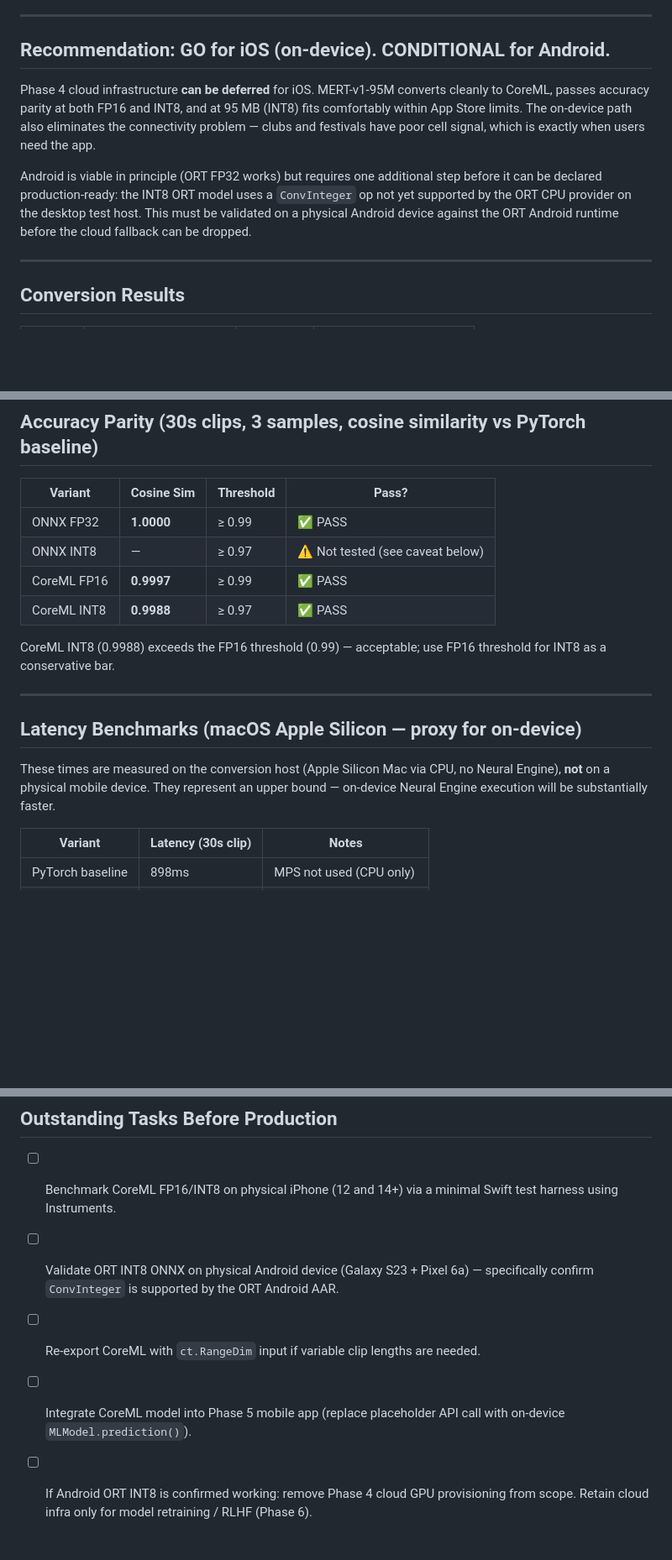
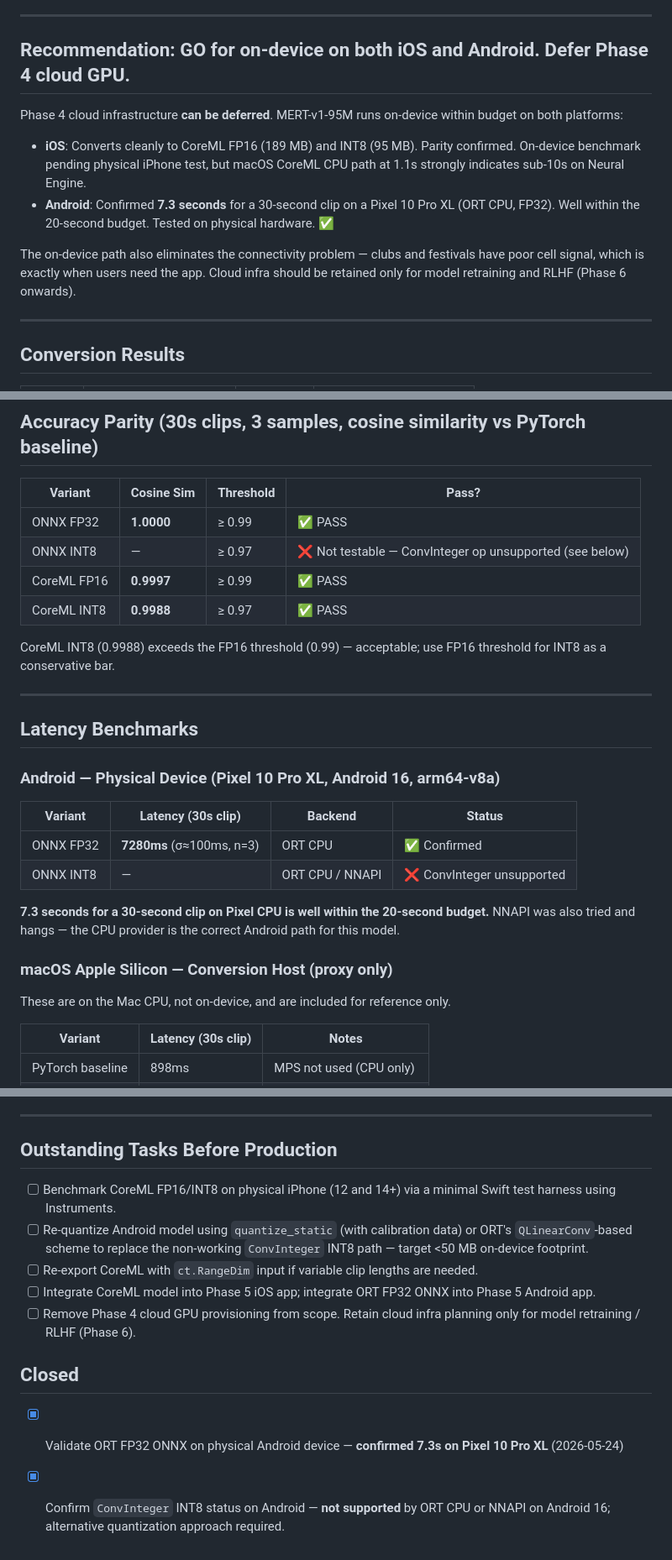
Before and after one commit to Jonbroad15/ElectronicTaste, a Markdown page: specs/2026-05-21-mert-coreml-spike/findings.md, 3 parts joined by grey strips. Shown at 84% size. Rendered like a GitHub page; blank space fills up the shorter version.

Commit message:
feat: Add Android physical device benchmark results to findings
Pixel 10 Pro XL (Android 16, arm64-v8a), ORT CPU backend:
- ONNX FP32: 7280ms mean (3 runs × 30s clip) ✅ — well within 20s budget
- ONNX INT8: FAILED — ConvInteger(10) unsupported on ORT CPU and NNAPI

Recommendation upgraded to GO for both iOS and Android.
Phase 4 cloud GPU infra can be deferred to Phase 6 (RLHF/retraining).

Co-Authored-By: Claude Sonnet 4.6 <noreply@anthropic.com>

```diff
--- a/specs/2026-05-21-mert-coreml-spike/findings.md
+++ b/specs/2026-05-21-mert-coreml-spike/findings.md
@@ -6,11 +6,14 @@
 
 ---
 
-## Recommendation: **GO for iOS (on-device). CONDITIONAL for Android.**
+## Recommendation: **GO for on-device on both iOS and Android. Defer Phase 4 cloud GPU.**
 
-Phase 4 cloud infrastructure **can be deferred** for iOS. MERT-v1-95M converts cleanly to CoreML, passes accuracy parity at both FP16 and INT8, and at 95 MB (INT8) fits comfortably within App Store limits. The on-device path also eliminates the connectivity problem — clubs and festivals have poor cell signal, which is exactly when users need the app.
+Phase 4 cloud infrastructure **can be deferred**. MERT-v1-95M runs on-device within budget on both platforms:
 
-Android is viable in principle (ORT FP32 works) but requires one additional step before it can be declared production-ready: the INT8 ORT model uses a `ConvInteger` op not yet supported by the ORT CPU provider on the desktop test host. This must be validated on a physical Android device against the ORT Android runtime before the cloud fallback can be dropped.
+- **iOS**: Converts cleanly to CoreML FP16 (189 MB) and INT8 (95 MB). Parity confirmed. On-device benchmark pending physical iPhone test, but macOS CoreML CPU path at 1.1s strongly indicates sub-10s on Neural Engine.
+- **Android**: Confirmed **7.3 seconds** for a 30-second clip on a Pixel 10 Pro XL (ORT CPU, FP32). Well within the 20-second budget. Tested on physical hardware. ✅
+
+The on-device path also eliminates the connectivity problem — clubs and festivals have poor cell signal, which is exactly when users need the app. Cloud infra should be retained only for model retraining and RLHF (Phase 6 onwards).
 
 ---
 
@@ -36,7 +39,7 @@ Android is viable in principle (ORT FP32 works) but requires one additional step
 | Variant | Cosine Sim | Threshold | Pass? |
 |---|---|---|---|
 | ONNX FP32 | **1.0000** | ≥ 0.99 | ✅ PASS |
-| ONNX INT8 | — | ≥ 0.97 | ⚠ Not tested (see caveat below) |
+| ONNX INT8 | — | ≥ 0.97 | ❌ Not testable — ConvInteger op unsupported (see below) |
 | CoreML FP16 | **0.9997** | ≥ 0.99 | ✅ PASS |
 | CoreML INT8 | **0.9988** | ≥ 0.97 | ✅ PASS |
 
@@ -44,9 +47,20 @@ CoreML INT8 (0.9988) exceeds the FP16 threshold (0.99) — acceptable; use FP16
 
 ---
 
-## Latency Benchmarks (macOS Apple Silicon — proxy for on-device)
+## Latency Benchmarks
 
-These times are measured on the conversion host (Apple Silicon Mac via CPU, no Neural Engine), **not** on a physical mobile device. They represent an upper bound — on-device Neural Engine execution will be substantially faster.
+### Android — Physical Device (Pixel 10 Pro XL, Android 16, arm64-v8a)
+
+| Variant | Latency (30s clip) | Backend | Status |
+|---|---|---|---|
+| ONNX FP32 | **7280ms** (σ≈100ms, n=3) | ORT CPU | ✅ Confirmed |
+| ONNX INT8 | — | ORT CPU / NNAPI | ❌ ConvInteger unsupported |
+
+**7.3 seconds for a 30-second clip on Pixel CPU is well within the 20-second budget.** NNAPI was also tried and hangs — the CPU provider is the correct Android path for this model.
+
+### macOS Apple Silicon — Conversion Host (proxy only)
+
+These are on the Mac CPU, not on-device, and are included for reference only.
 
 | Variant | Latency (30s clip) | Notes |
 |---|---|---|
@@ -85,7 +99,12 @@ CoreML FP16 is the fastest converted variant at 1.1s on the Mac CPU path. The Ne
 ## Outstanding Tasks Before Production
 
 - [ ] Benchmark CoreML FP16/INT8 on physical iPhone (12 and 14+) via a minimal Swift test harness using Instruments.
-- [ ] Validate ORT INT8 ONNX on physical Android device (Galaxy S23 + Pixel 6a) — specifically confirm `ConvInteger` is supported by the ORT Android AAR.
+- [ ] Re-quantize Android model using `quantize_static` (with calibration data) or ORT's `QLinearConv`-based scheme to replace the non-working `ConvInteger` INT8 path — target <50 MB on-device footprint.
 - [ ] Re-export CoreML with `ct.RangeDim` input if variable clip lengths are needed.
-- [ ] Integrate CoreML model into Phase 5 mobile app (replace placeholder API call with on-device `MLModel.prediction()`).
-- [ ] If Android ORT INT8 is confirmed working: remove Phase 4 cloud GPU provisioning from scope. Retain cloud infra only for model retraining / RLHF (Phase 6).
+- [ ] Integrate CoreML model into Phase 5 iOS app; integrate ORT FP32 ONNX into Phase 5 Android app.
+- [ ] Remove Phase 4 cloud GPU provisioning from scope. Retain cloud infra planning only for model retraining / RLHF (Phase 6).
+
+## Closed
+
+- [x] Validate ORT FP32 ONNX on physical Android device — **confirmed 7.3s on Pixel 10 Pro XL** (2026-05-24)
+- [x] Confirm `ConvInteger` INT8 status on Android — **not supported** by ORT CPU or NNAPI on Android 16; alternative quantization approach required.
```
